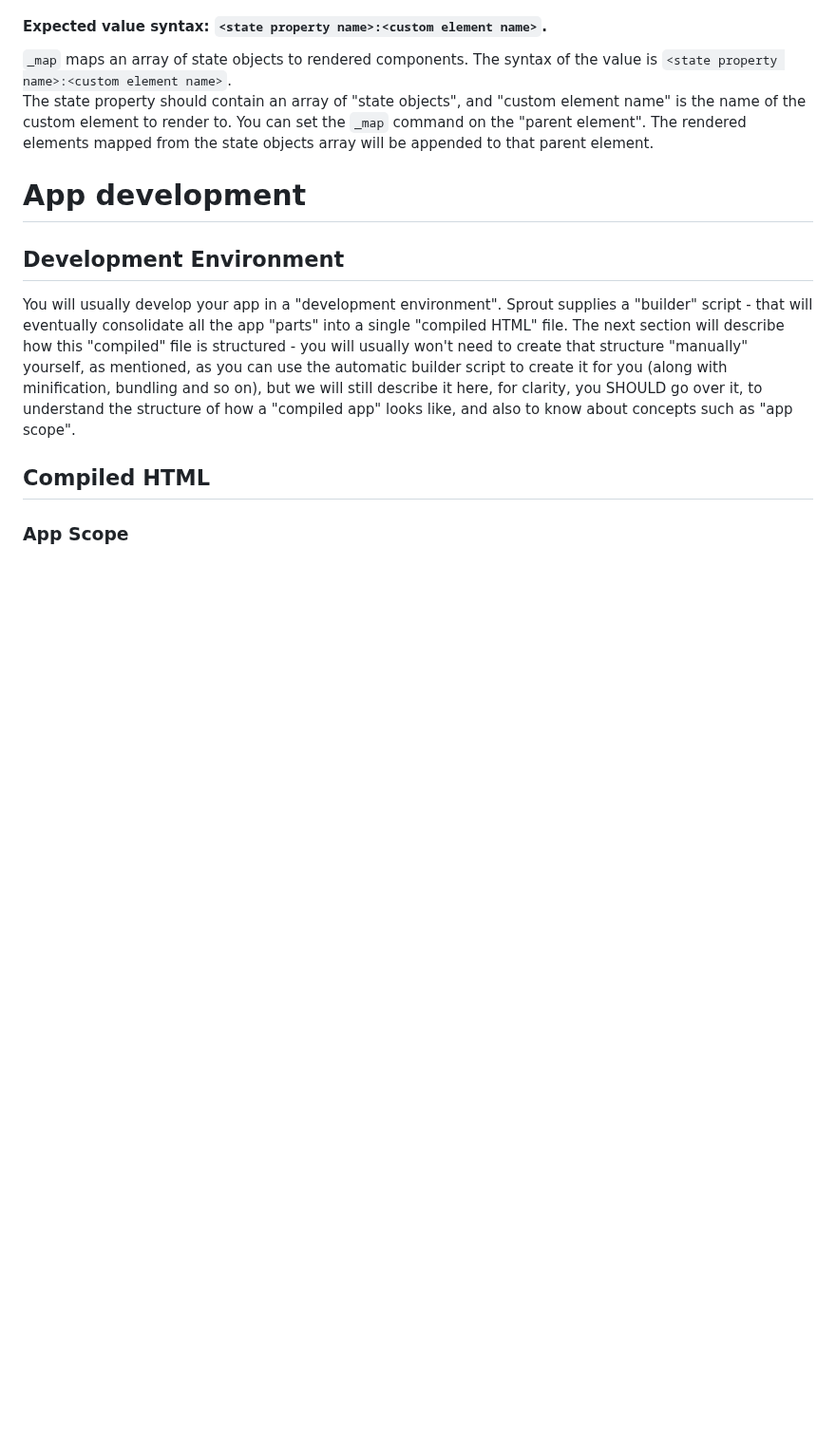
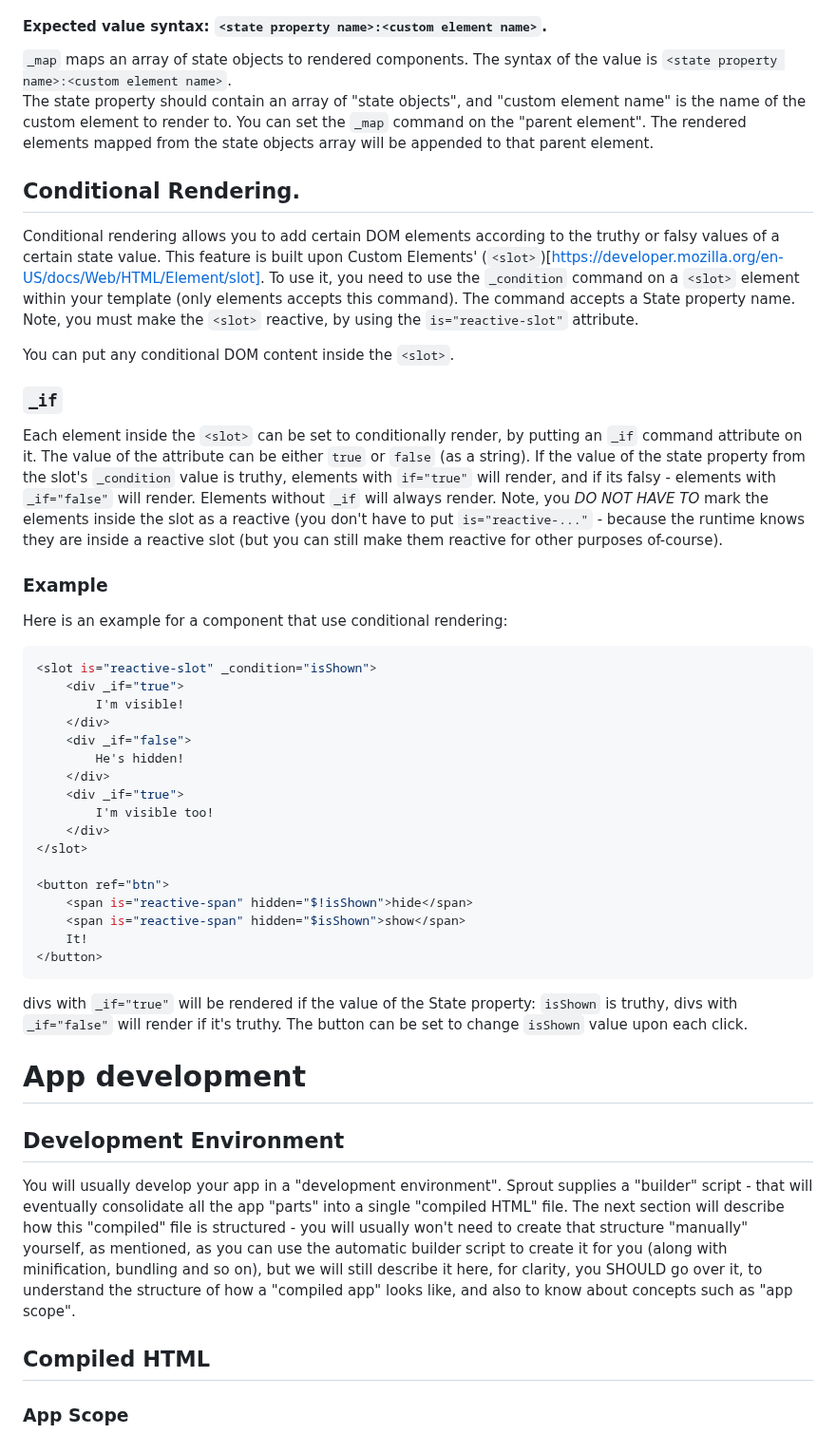
Before and after one commit to yuval-a/Sprout, a Markdown page: readme.MD, the part around the change. Shown at 95% size. GitHub-like rendering; blank space fills up the shorter version.

````diff
--- a/readme.MD
+++ b/readme.MD
@@ -283,6 +283,44 @@ The syntax of the value is `<attribute-name>:<state-property-name>` - the name o
 The syntax of the value is `<state property name>:<custom element name>`. <br>
 The state property should contain an array of "state objects", and "custom element name" is the name of the custom element to render to.
 You can set the `_map` command on the "parent element". The rendered elements mapped from the state objects array will be appended to that parent element.
+
+## Conditional Rendering.
+Conditional rendering allows you to add certain DOM elements according to the truthy or falsy values of a certain state value.
+This feature is built upon Custom Elements' (`<slot>`)[https://developer.mozilla.org/en-US/docs/Web/HTML/Element/slot].
+To use it, you need to use the `_condition` command on a `<slot>` element within your template (only <slot> elements accepts this command).
+The command accepts a State property name. Note, you must make the `<slot>` reactive, by using the `is="reactive-slot"` attribute.
+
+You can put any conditional DOM content inside the `<slot>`.
+### `_if`
+Each element inside the `<slot>` can be set to conditionally render, by putting an `_if` command attribute on it. The value of the attribute can be either `true` or `false` (as a string).
+If the value of the state property from the slot's `_condition` value is truthy, elements with `if="true"` will render, and if its falsy - elements with `_if="false"` will render.
+Elements without `_if` will always render.
+Note, you *DO NOT HAVE TO* mark the elements inside the slot as a reactive (you don't have to put `is="reactive-..."` - because the runtime knows they are inside a reactive slot (but you can still make them reactive for other purposes of-course).
+
+### Example
+Here is an example for a component that use conditional rendering:
+```javascript
+<slot is="reactive-slot" _condition="isShown">
+    <div _if="true">
+        I'm visible!
+    </div>
+    <div _if="false">
+        He's hidden!
+    </div>
+    <div _if="true">
+        I'm visible too!
+    </div>
+</slot>
+
+<button ref="btn">
+    <span is="reactive-span" hidden="$!isShown">hide</span>
+    <span is="reactive-span" hidden="$isShown">show</span>
+    It!
+</button>
+```
+
+divs with `_if="true"` will be rendered if the value of the State property: `isShown` is truthy, divs with `_if="false"` will render if it's truthy.
+The button can be set to change `isShown` value upon each click.
 
 
 # App development
````
